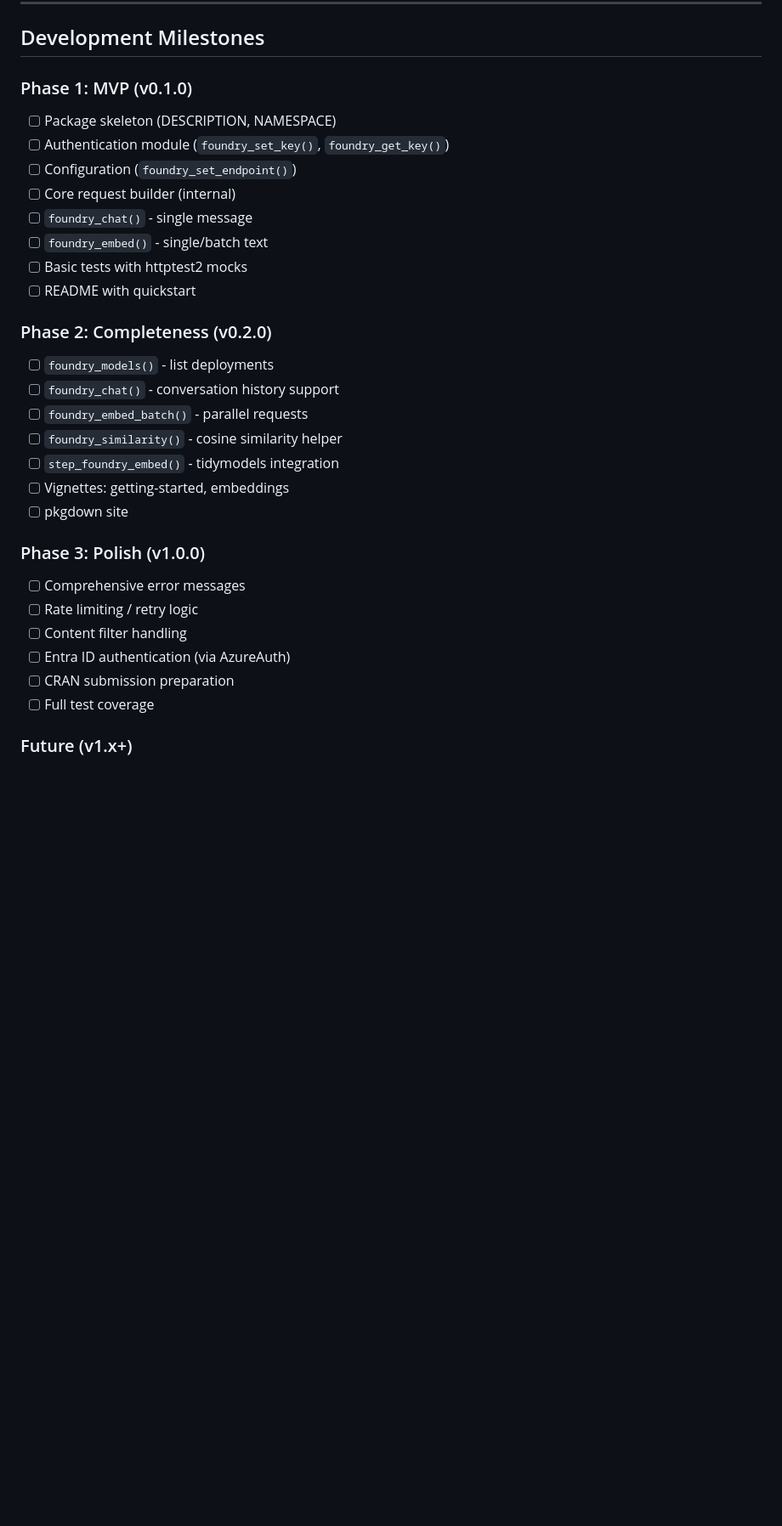
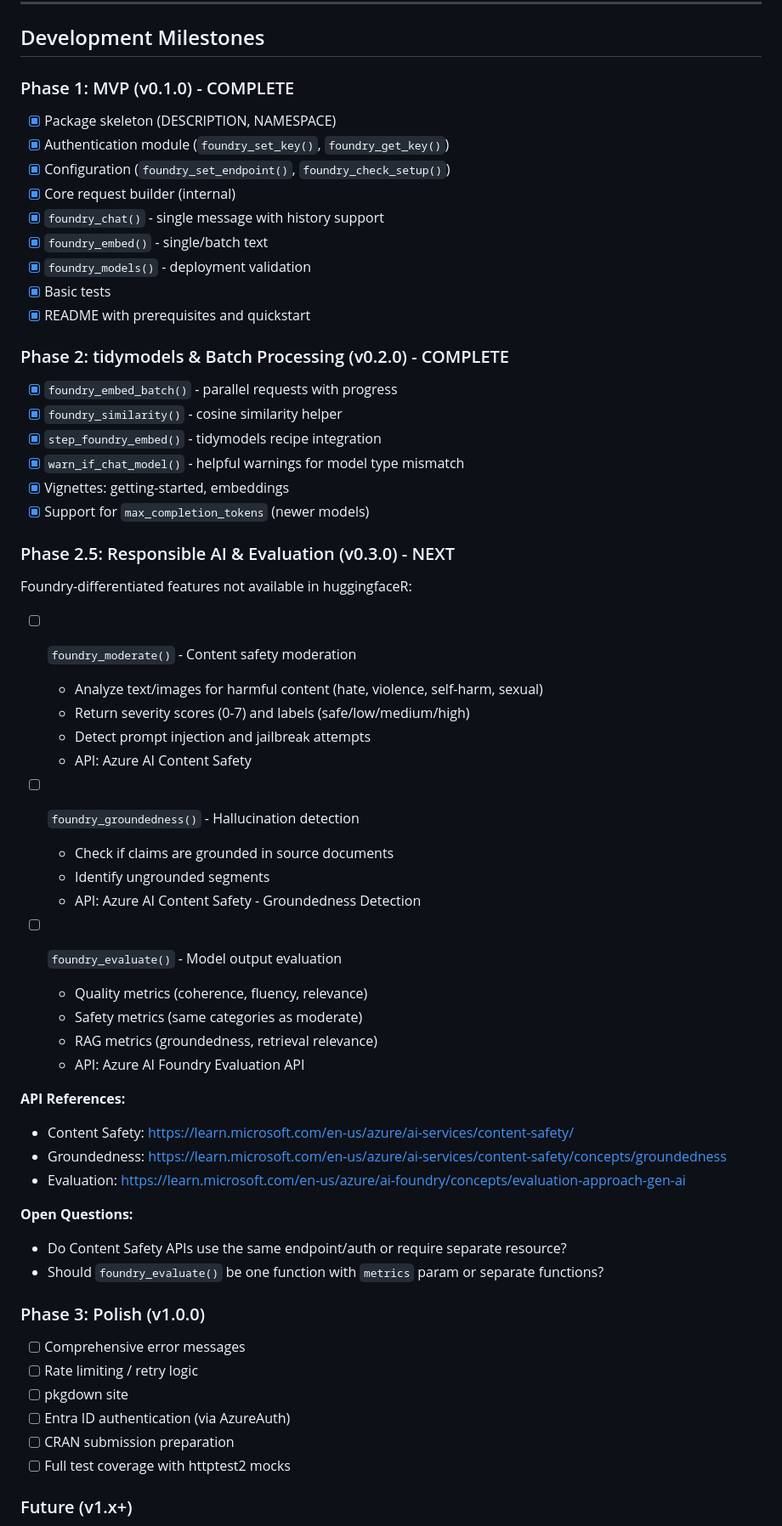
Before and after one commit to farach/foundryR, a Markdown page: CLAUDE.md, the part around the change. Shown at 85% size. GitHub-like rendering; blank space fills up the shorter version.

Commit message:
Update roadmap with Phase 2.5: Responsible AI features
Add new phase for Foundry-differentiated capabilities:
- foundry_moderate(): Content safety moderation
- foundry_groundedness(): Hallucination detection
- foundry_evaluate(): Model output evaluation

These leverage Azure AI Content Safety and Evaluation APIs
that aren't available through Hugging Face.

Co-Authored-By: Claude Opus 4.5 <noreply@anthropic.com>

```diff
--- a/CLAUDE.md
+++ b/CLAUDE.md
@@ -255,35 +255,65 @@ skip_if(Sys.getenv("AZURE_FOUNDRY_ENDPOINT") == "", "No endpoint")
 
 ## Development Milestones
 
-### Phase 1: MVP (v0.1.0)
+### Phase 1: MVP (v0.1.0) - COMPLETE
 
-- [ ] Package skeleton (DESCRIPTION, NAMESPACE)
-- [ ] Authentication module (`foundry_set_key()`, `foundry_get_key()`)
-- [ ] Configuration (`foundry_set_endpoint()`)
-- [ ] Core request builder (internal)
-- [ ] `foundry_chat()` - single message
-- [ ] `foundry_embed()` - single/batch text
-- [ ] Basic tests with httptest2 mocks
-- [ ] README with quickstart
+- [x] Package skeleton (DESCRIPTION, NAMESPACE)
+- [x] Authentication module (`foundry_set_key()`, `foundry_get_key()`)
+- [x] Configuration (`foundry_set_endpoint()`, `foundry_check_setup()`)
+- [x] Core request builder (internal)
+- [x] `foundry_chat()` - single message with history support
+- [x] `foundry_embed()` - single/batch text
+- [x] `foundry_models()` - deployment validation
+- [x] Basic tests
+- [x] README with prerequisites and quickstart
 
-### Phase 2: Completeness (v0.2.0)
+### Phase 2: tidymodels & Batch Processing (v0.2.0) - COMPLETE
 
-- [ ] `foundry_models()` - list deployments
-- [ ] `foundry_chat()` - conversation history support
-- [ ] `foundry_embed_batch()` - parallel requests
-- [ ] `foundry_similarity()` - cosine similarity helper
-- [ ] `step_foundry_embed()` - tidymodels integration
-- [ ] Vignettes: getting-started, embeddings
-- [ ] pkgdown site
+- [x] `foundry_embed_batch()` - parallel requests with progress
+- [x] `foundry_similarity()` - cosine similarity helper
+- [x] `step_foundry_embed()` - tidymodels recipe integration
+- [x] `warn_if_chat_model()` - helpful warnings for model type mismatch
+- [x] Vignettes: getting-started, embeddings
+- [x] Support for `max_completion_tokens` (newer models)
+
+### Phase 2.5: Responsible AI & Evaluation (v0.3.0) - NEXT
+
+Foundry-differentiated features not available in huggingfaceR:
+
+- [ ] `foundry_moderate()` - Content safety moderation
+  - Analyze text/images for harmful content (hate, violence, self-harm, sexual)
+  - Return severity scores (0-7) and labels (safe/low/medium/high)
+  - Detect prompt injection and jailbreak attempts
+  - API: Azure AI Content Safety
+
+- [ ] `foundry_groundedness()` - Hallucination detection
+  - Check if claims are grounded in source documents
+  - Identify ungrounded segments
+  - API: Azure AI Content Safety - Groundedness Detection
+
+- [ ] `foundry_evaluate()` - Model output evaluation
+  - Quality metrics (coherence, fluency, relevance)
+  - Safety metrics (same categories as moderate)
+  - RAG metrics (groundedness, retrieval relevance)
+  - API: Azure AI Foundry Evaluation API
+
+**API References:**
+- Content Safety: https://learn.microsoft.com/en-us/azure/ai-services/content-safety/
+- Groundedness: https://learn.microsoft.com/en-us/azure/ai-services/content-safety/concepts/groundedness
+- Evaluation: https://learn.microsoft.com/en-us/azure/ai-foundry/concepts/evaluation-approach-gen-ai
+
+**Open Questions:**
+- Do Content Safety APIs use the same endpoint/auth or require separate resource?
+- Should `foundry_evaluate()` be one function with `metrics` param or separate functions?
 
 ### Phase 3: Polish (v1.0.0)
 
 - [ ] Comprehensive error messages
 - [ ] Rate limiting / retry logic
-- [ ] Content filter handling
+- [ ] pkgdown site
 - [ ] Entra ID authentication (via AzureAuth)
 - [ ] CRAN submission preparation
-- [ ] Full test coverage
+- [ ] Full test coverage with httptest2 mocks
 
 ### Future (v1.x+)
 
```
Also changed, not shown: README.md (+15 -3 lines).
